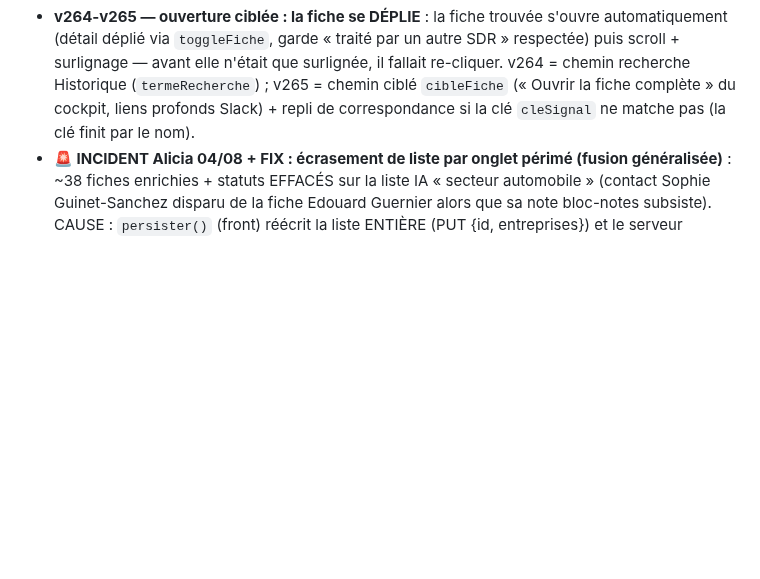
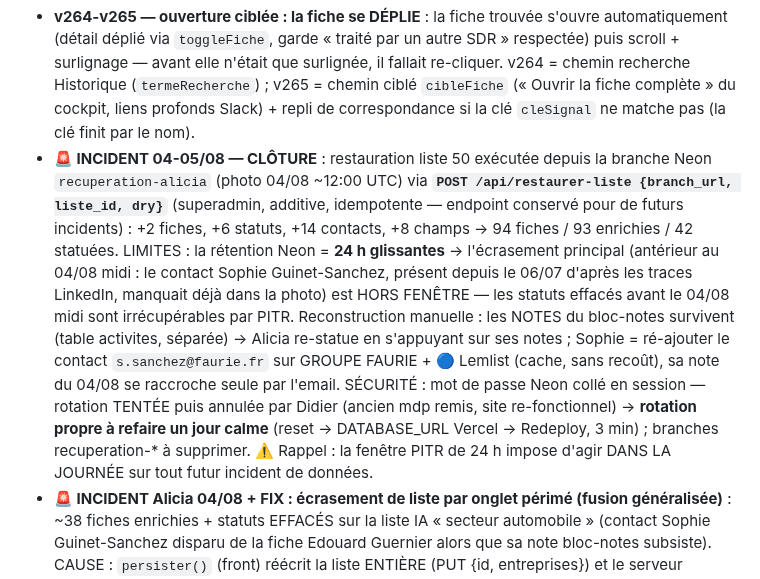
Before and after one commit to didampt/sofy-sdr-tool, a Markdown page: HANDOFF.md, the part around the change. Rendered like a GitHub page; blank space fills up the shorter version.

Commit message:
docs: HANDOFF — clôture incident 04-05/08 (restauration, limites PITR 24 h, reconstruction manuelle)
Co-Authored-By: Claude Fable 5 <noreply@anthropic.com>

```diff
--- a/HANDOFF.md
+++ b/HANDOFF.md
@@ -139,6 +139,7 @@ Premiers retours terrain des SDR sur « Ma journée » → 3 lots livrés le jou
 - **Commits 0918c9d → e8cdf3b — Verticale groupe (cas Citadelle, 2e partie, élucidé via debug)** : nouveau debug superadmin `?debug=1&endpoint=arbre&siren=…` (représentants, bénéficiaires effectifs, mandats bruts, arbre). Deux vrais bugs corrigés : (1) la qualité du dirigeant est jugée **mandat par mandat** (`ent.dirigeant.qualites`) — au niveau de l'enregistrement, « Liquidateur » de 2 GIE dissous écartait TOUS les mandats de la holding ; (2) **stratégie REMONTÉE** : le dirigeant personne morale de la racine (ex : GROUPE COMTE-SERRES, président de CITADELLE) devient une co-racine explorée par les 3 stratégies (mandats/dirigeants physiques/bénéficiaires) — pattern courant des groupes familiaux DOM. Résultat Citadelle : 0 → **33 entités** (SODIVA, CCIE/Toyota, PDK/Porsche, réseau pneumatiques 971/972/973/974/976). + tri : **le département saisi prime désormais sur le nombre de mandats** (un homonyme métropole à 5 mandats écrasait le vrai groupe).
 - **Fuseau cockpit (24/07, testé OK par Didier)** : `api/cockpit.js` calculait « aujourd'hui » en UTC (serveur Vercel) → à 1 h du matin heure de Paris, le cockpit affichait les stats de la VEILLE sous la date du jour. Bornes jour/mois désormais en **heure de Paris** (helpers `jourParis()`/`debutJourParis()`/`offsetParisMs()` — minuit Paris = 22:00Z en été). Concerne : appels Ringover du jour, statuées, RDV jour/mois, moy 7 j, rappels « aujourd'hui ». Convention : la journée = heure de Paris pour toute l'équipe.
 - **v264-v265 — ouverture ciblée : la fiche se DÉPLIE** : la fiche trouvée s'ouvre automatiquement (détail déplié via `toggleFiche`, garde « traité par un autre SDR » respectée) puis scroll + surlignage — avant elle n'était que surlignée, il fallait re-cliquer. v264 = chemin recherche Historique (`termeRecherche`) ; v265 = chemin ciblé `cibleFiche` (« Ouvrir la fiche complète » du cockpit, liens profonds Slack) + repli de correspondance si la clé `cleSignal` ne matche pas (la clé finit par le nom).
+- **🚨 INCIDENT 04-05/08 — CLÔTURE** : restauration liste 50 exécutée depuis la branche Neon `recuperation-alicia` (photo 04/08 ~12:00 UTC) via **`POST /api/restaurer-liste {branch_url, liste_id, dry}`** (superadmin, additive, idempotente — endpoint conservé pour de futurs incidents) : +2 fiches, +6 statuts, +14 contacts, +8 champs → 94 fiches / 93 enrichies / 42 statuées. LIMITES : la rétention Neon = **24 h glissantes** → l'écrasement principal (antérieur au 04/08 midi : le contact Sophie Guinet-Sanchez, présent depuis le 06/07 d'après les traces LinkedIn, manquait déjà dans la photo) est HORS FENÊTRE — les statuts effacés avant le 04/08 midi sont irrécupérables par PITR. Reconstruction manuelle : les NOTES du bloc-notes survivent (table activites, séparée) → Alicia re-statue en s'appuyant sur ses notes ; Sophie = ré-ajouter le contact `s.sanchez@faurie.fr` sur GROUPE FAURIE + 🔵 Lemlist (cache, sans recoût), sa note du 04/08 se raccroche seule par l'email. SÉCURITÉ : mot de passe Neon collé en session — rotation TENTÉE puis annulée par Didier (ancien mdp remis, site re-fonctionnel) → **rotation propre à refaire un jour calme** (reset → DATABASE_URL Vercel → Redeploy, 3 min) ; branches recuperation-* à supprimer. ⚠️ Rappel : la fenêtre PITR de 24 h impose d'agir DANS LA JOURNÉE sur tout futur incident de données.
 - **🚨 INCIDENT Alicia 04/08 + FIX : écrasement de liste par onglet périmé (fusion généralisée)** : ~38 fiches enrichies + statuts EFFACÉS sur la liste IA « secteur automobile » (contact Sophie Guinet-Sanchez disparu de la fiche Edouard Guernier alors que sa note bloc-notes subsiste). CAUSE : `persister()` (front) réécrit la liste ENTIÈRE (PUT {id, entreprises}) et le serveur écrasait sans fusion (listes.js:363) — un onglet resté ouvert avec un état antérieur qui fait une action anodine efface tout le travail postérieur (y compris les statuts posés via cockpit, qui écrivent en base mais pas dans le REAL de l'onglet). La protection fusion n'existait que pour Hot Leads. FIX : **fusion généralisée à toutes les listes** dans le PUT complet — une fiche en base absente de l'envoi est conservée (sauf `supprimees` explicite), le statut au `traite_le` le plus récent gagne, `rdv_le/pris_par/lemlist_envoye/sequence_auto/concurrent_perdu/score` préservés, contacts fusionnés par prénom+nom avec complétion email/tél/linkedin. RÉCUPÉRATION des données perdues : Neon point-in-time (branche au timestamp d'avant l'écrasement, console Neon) → réinjecter la colonne entreprises de la liste — étapes données à Didier.
 - **Tuiles appels du cockpit : anti-zéro sur échec Ringover (04/08, serveur seul)** : signalement Didier « je n'ai plus les appels passés » puis « c'est apparu après 3-4 min » = rate-limit/latence Ringover (usage API accru : cockpit ×SDR toutes les 2 min + journal + coach-cron + journee-cron). Fix dans `?appels=1` : sur statut ≠ 200 avec 0 appel compté, on sert le DERNIER relevé du jour mémorisé en config (`ring_jour_<sdr>`, stale:true) sinon `appels:null` (le front garde l'affichage précédent — il ignorait déjà null) ; chaque succès est mémorisé. Debug conservé : `?appels=1&debug=1` (superadmin) → statut HTTP/pages/matching.
 - **v287 — précision des Insights + tuile Ventes cliquable (audit Didier « Mois dernier »)** : ① AUDIT : les chiffres HubSpot (no-show, ventes, cycle — horodatés à l'entrée de stage), la conversion, le coût/RDV et l'addition conso+abos sont EXACTS ; deux imprécisions corrigées : les **pilules de delta APPELS/JOIGNABILITÉ sont masquées quand la période précédente n'a aucune journée consignée** (`precedent.jours` — « +1057 » vs un juin vide était absurde) et le sous-titre APPELS dit « X jours consignés (journal depuis le 22/07) » — ⚠️ le journal journees_sdr ne couvre juillet qu'à partir du 22/07 (appels/joignabilité/durée partiels sur « Mois dernier ») ; idem « Qualité d'appel 2,6 · 23 analysés » = fin juillet seulement (Coach démarré le 31/07). ② **Tuile 💼 VENTES CONCLUES cliquable** : panneau des deals « Fermé gagné » de la période avec **lien direct vers le deal HubSpot** (`details_gagnes` + `portal_id` via /account-info/v3/details, URL app.hubspot.com/contacts/<portal>/record/0-3/<dealId>).
```
